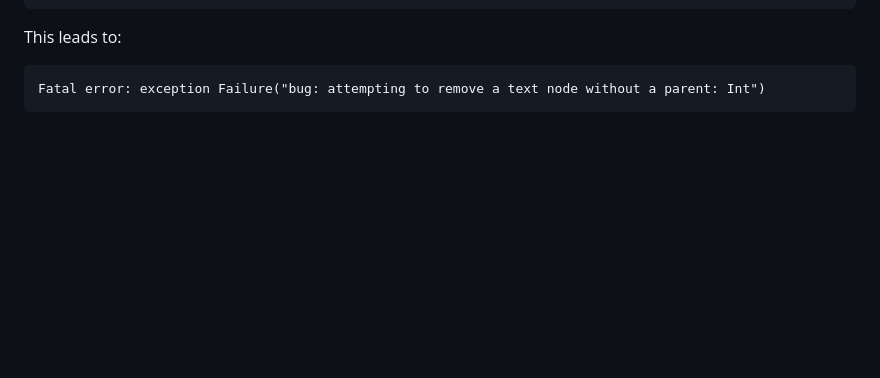
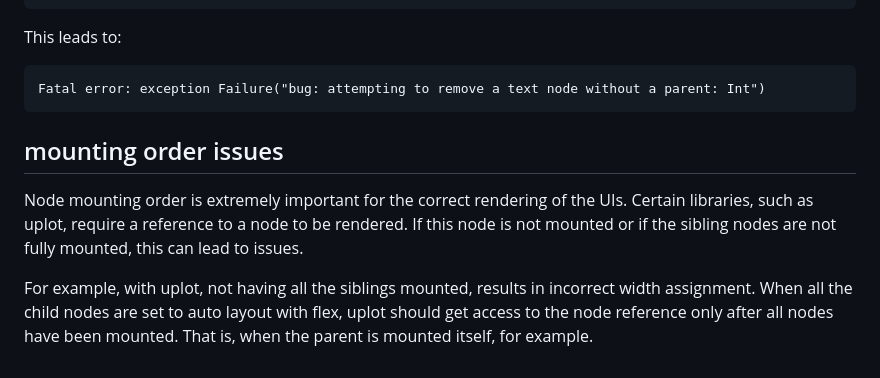
Before and after one commit to rizo/helix, a Markdown page: TODO.md, the part around the change. Drawn GitHub-style; blank space fills up the shorter version.

````diff
--- a/TODO.md
+++ b/TODO.md
@@ -71,3 +71,10 @@ This leads to:
 ```
 Fatal error: exception Failure("bug: attempting to remove a text node without a parent: Int")
 ```
+
+
+## mounting order issues
+
+Node mounting order is extremely important for the correct rendering of the UIs. Certain libraries, such as uplot, require a reference to a node to be rendered. If this node is not mounted or if the sibling nodes are not fully mounted, this can lead to issues.
+
+For example, with uplot, not having all the siblings mounted, results in incorrect width assignment. When all the child nodes are set to auto layout with flex, uplot should get access to the node reference only after all nodes have been mounted. That is, when the parent is mounted itself, for example.
````
